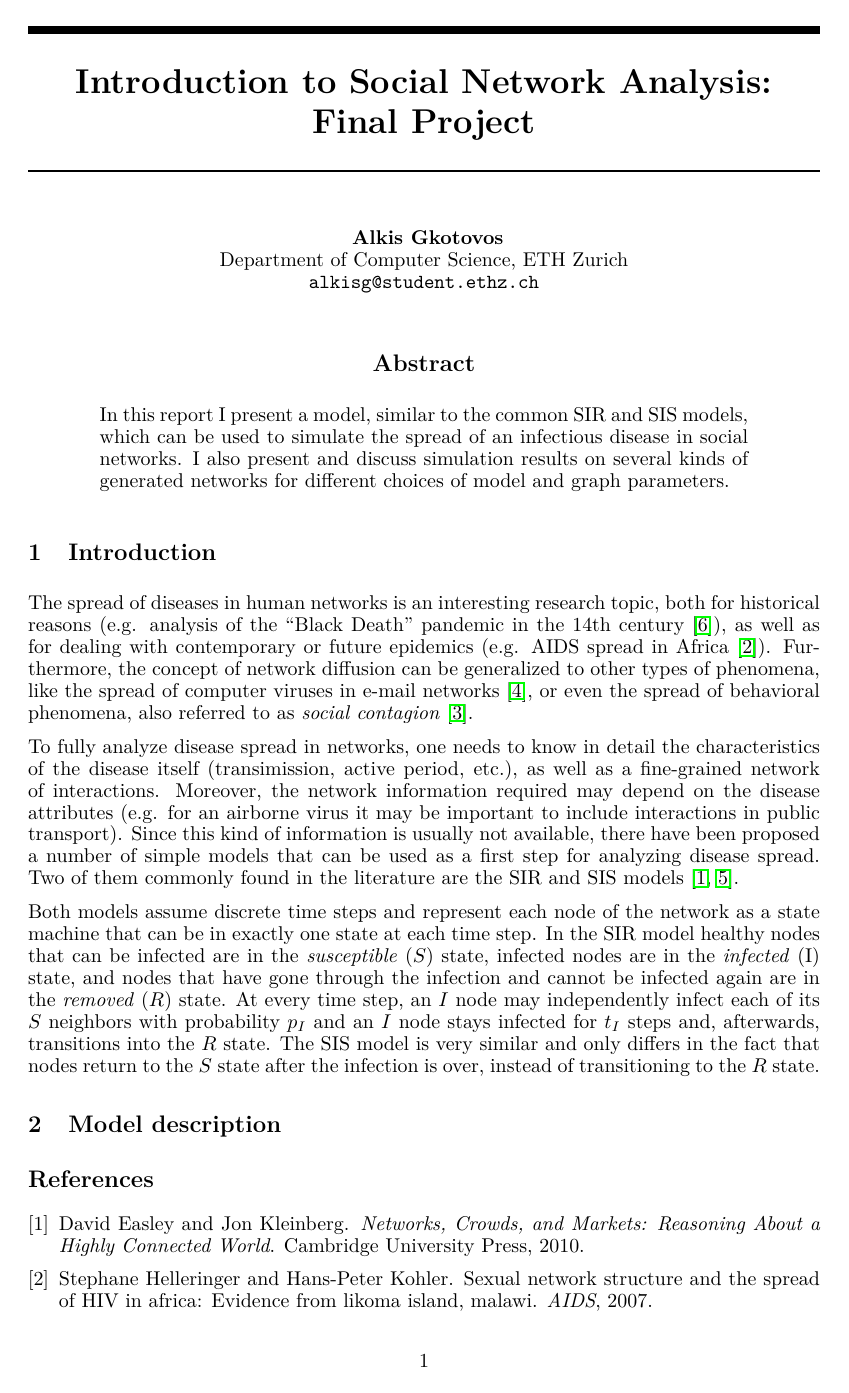
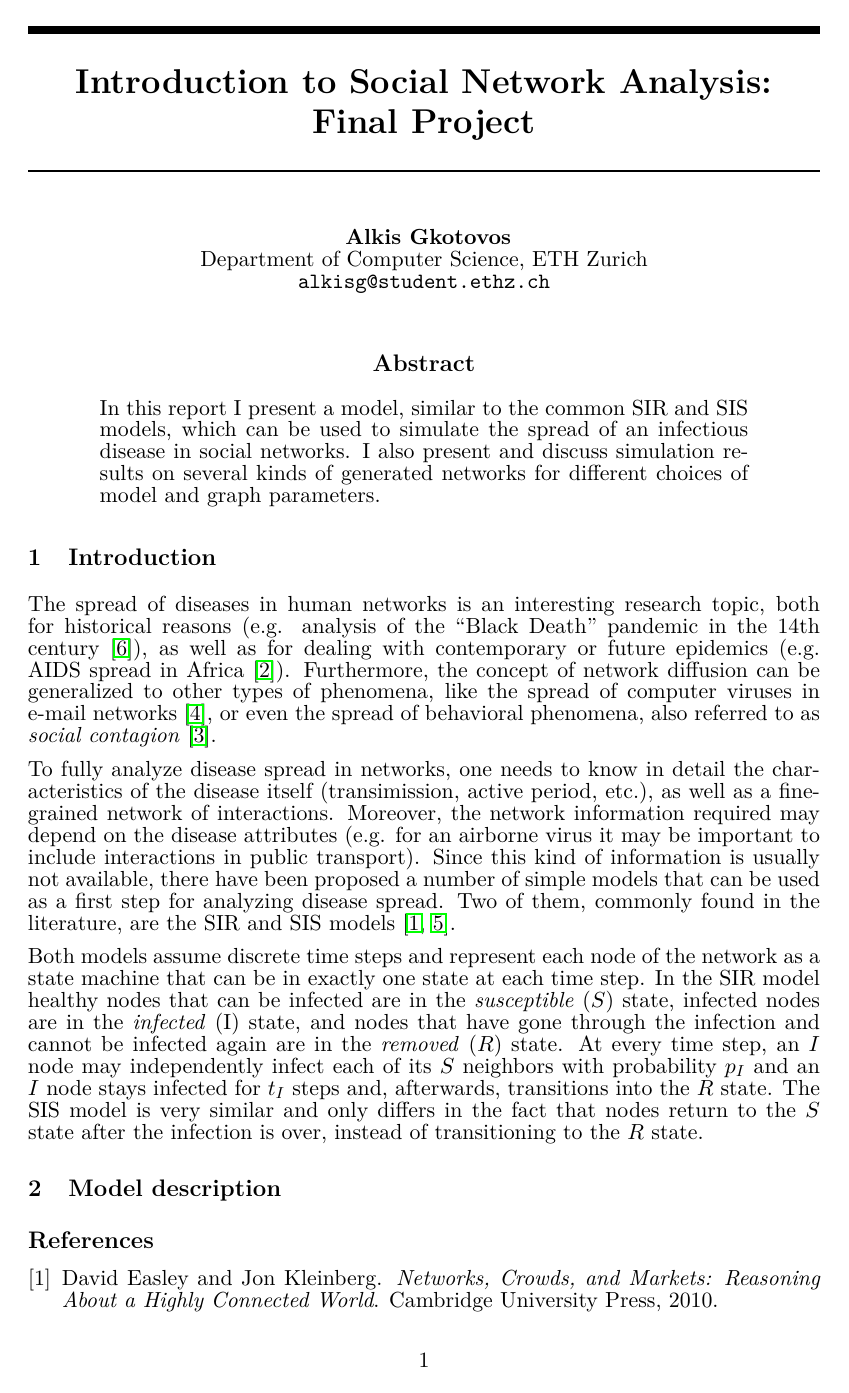
Before and after one commit to 3lectrologos/sna, a LaTeX paper (report/report.tex, which reads report/nips12submit_e.sty): page 1 of 2. Compiled offline with pdfLaTeX.

Commit message:
Slightly increase font size

```diff
--- a/report/nips12submit_e.sty
+++ b/report/nips12submit_e.sty
@@ -168,7 +168,7 @@ plus      -0.5ex minus -.2ex}{0.5ex plus
 % Less leading in most fonts (due to the narrow columns)
 % The choices were between 1-pt and 1.5-pt leading
 %\def\@normalsize{\@setsize\normalsize{11pt}\xpt\@xpt} % got rid of @ (MK)
-\def\normalsize{\@setsize\normalsize{11pt}\xpt\@xpt}
+\def\normalsize{\@setsize\normalsize{11pt}\xpt\@xipt}
 \def\small{\@setsize\small{10pt}\ixpt\@ixpt}
 \def\footnotesize{\@setsize\footnotesize{10pt}\ixpt\@ixpt}
 \def\scriptsize{\@setsize\scriptsize{8pt}\viipt\@viipt}
--- a/report/report.tex
+++ b/report/report.tex
@@ -1,4 +1,4 @@
-\documentclass[10pt]{article} % For LaTeX2e
+\documentclass[11pt]{article} % For LaTeX2e
 \usepackage{nips12submit_e,times}
 %\documentstyle[nips12submit_09,times,art10]{article} % For LaTeX 2.09
 
@@ -67,7 +67,7 @@ information required may depend on the disease attributes (e.g. for an airborne
 it may be important to include interactions in public transport). Since this
 kind of information is usually not available, there have been proposed a
 number of simple models that can be used as a first step for analyzing disease
-spread. Two of them commonly found in the literature are the SIR and SIS
+spread. Two of them, commonly found in the literature, are the SIR and SIS
 models~\cite{easley, newman}.
 
 Both models assume discrete time steps and represent each node of the network
```
